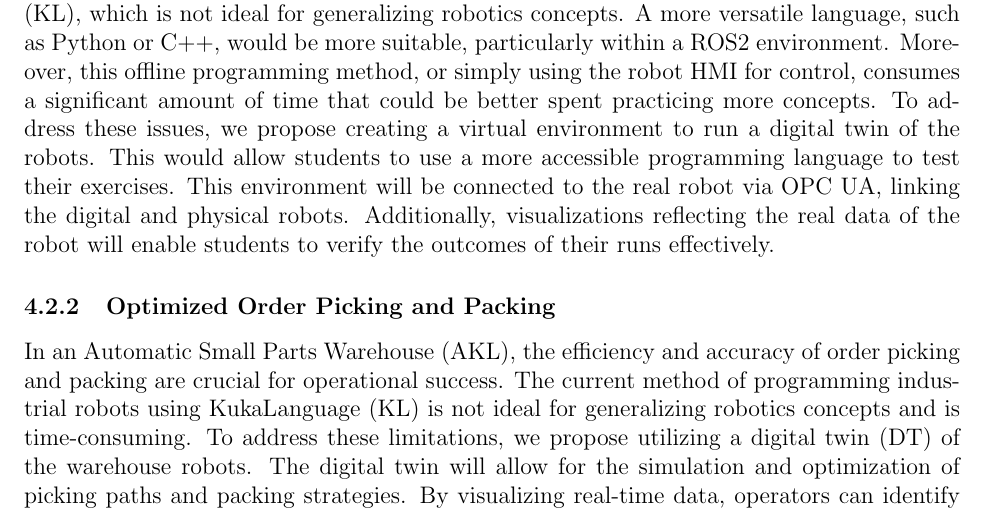
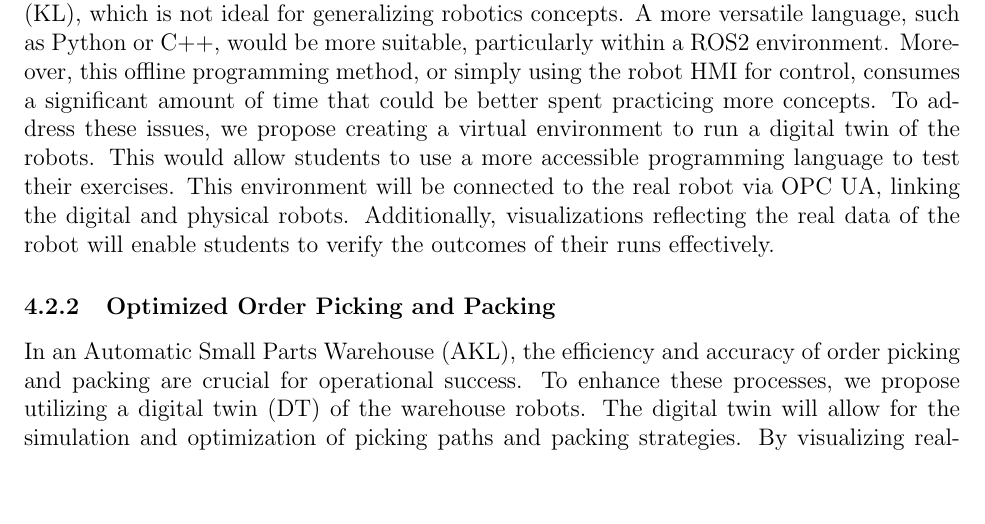
Before and after one commit to aialmohamed/MPA_KR3_Digital_Twin, a LaTeX document (Documents/Research_Documents/DT_Usecase/MPA_Digital_Twin_Usecases.tex, which reads Documents/Research_Documents/DT_Usecase/usecases.tex): part of page 7 of 10, cut so that both start at the same text, the shorter picture padded with empty space. Compiled offline with pdfLaTeX.

Commit message:
Last update on the Usecases file

```diff
--- a/Documents/Research_Documents/DT_Usecase/usecases.tex
+++ b/Documents/Research_Documents/DT_Usecase/usecases.tex
@@ -43,10 +43,7 @@ verify the outcomes of their runs effectively.
 In an Automatic Small Parts Warehouse (AKL),
 the efficiency and accuracy of order picking and packing are
 crucial for operational success.
-The current method of programming industrial robots using
-KukaLanguage (KL) is not ideal for generalizing robotics
-concepts and is time-consuming. To address these limitations,
-we propose utilizing a digital twin (DT) of the warehouse robots.
+To enhance these processes, we propose utilizing a digital twin (DT) of the warehouse robots.
 The digital twin will allow for the simulation and optimization
 of picking paths and packing strategies.
 By visualizing real-time data, operators can identify the most
```
Also changed, not shown: Documents/Research_Documents/DT_Usecase/MPA_Digital_Twin_Usecases.pdf.
